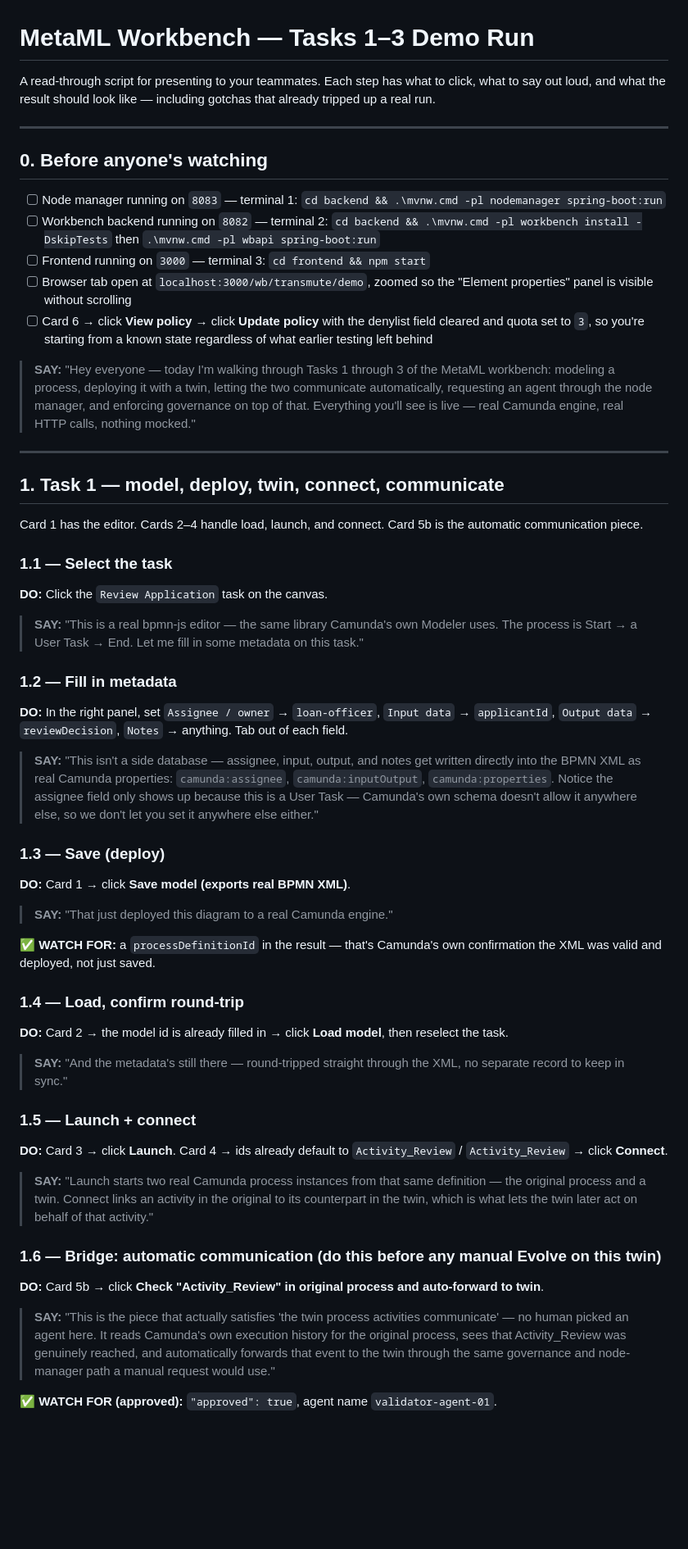
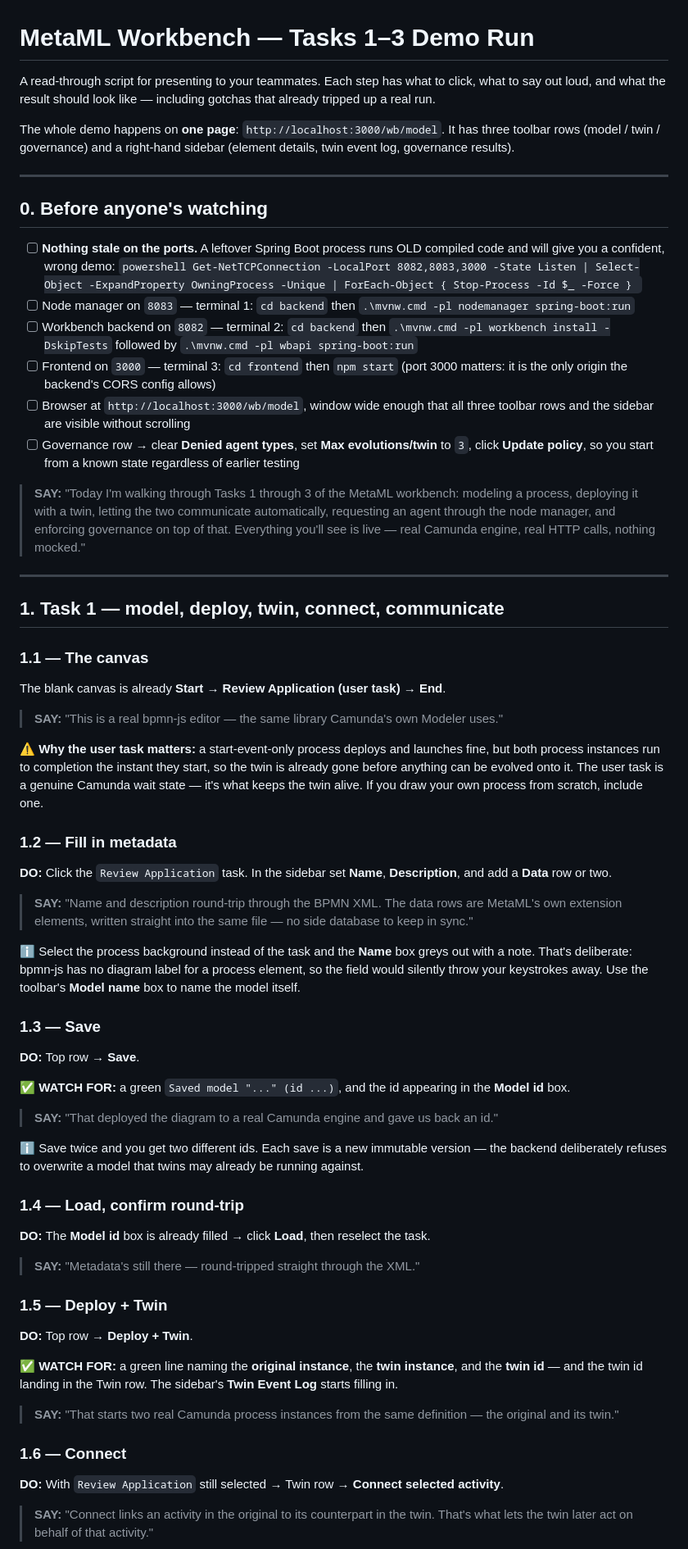
Before and after one commit to nirmantaterh/metaml-workbench-source-of-truth, a Markdown page: DEMO_SCRIPT.md, the part around one of its changes. Shown at 82% size. Drawn GitHub-style; blank space fills up the shorter version.

Commit message:
fix demo script urls
walked through /wb/transmute/demo which 404s now, real page is /wb/model.
rewrote the steps, added gotchas from actually running it.

````diff
--- a/DEMO_SCRIPT.md
+++ b/DEMO_SCRIPT.md
@@ -1,56 +1,92 @@
 # MetaML Workbench — Tasks 1–3 Demo Run
 
-A read-through script for presenting to your teammates. Each step has what to click, what to say out loud, and what the result should look like — including gotchas that already tripped up a real run.
+A read-through script for presenting to your teammates. Each step has what to click, what to say
+out loud, and what the result should look like — including gotchas that already tripped up a real
+run.
+
+The whole demo happens on **one page**: `http://localhost:3000/wb/model`. It has three toolbar
+rows (model / twin / governance) and a right-hand sidebar (element details, twin event log,
+governance results).
 
 ---
 
 ## 0. Before anyone's watching
 
-- [ ] Node manager running on `8083` — terminal 1: `cd backend && .\mvnw.cmd -pl nodemanager spring-boot:run`
-- [ ] Workbench backend running on `8082` — terminal 2: `cd backend && .\mvnw.cmd -pl workbench install -DskipTests` then `.\mvnw.cmd -pl wbapi spring-boot:run`
-- [ ] Frontend running on `3000` — terminal 3: `cd frontend && npm start`
-- [ ] Browser tab open at `localhost:3000/wb/transmute/demo`, zoomed so the "Element properties" panel is visible without scrolling
-- [ ] Card 6 → click **View policy** → click **Update policy** with the denylist field cleared and quota set to `3`, so you're starting from a known state regardless of what earlier testing left behind
+- [ ] **Nothing stale on the ports.** A leftover Spring Boot process runs OLD compiled code and
+      will give you a confident, wrong demo:
+      ```powershell
+      Get-NetTCPConnection -LocalPort 8082,8083,3000 -State Listen |
+        Select-Object -ExpandProperty OwningProcess -Unique |
+        ForEach-Object { Stop-Process -Id $_ -Force }
+      ```
+- [ ] Node manager on `8083` — terminal 1: `cd backend` then `.\mvnw.cmd -pl nodemanager spring-boot:run`
+- [ ] Workbench backend on `8082` — terminal 2: `cd backend` then
+      `.\mvnw.cmd -pl workbench install -DskipTests` followed by `.\mvnw.cmd -pl wbapi spring-boot:run`
+- [ ] Frontend on `3000` — terminal 3: `cd frontend` then `npm start`
+      (port 3000 matters: it is the only origin the backend's CORS config allows)
+- [ ] Browser at `http://localhost:3000/wb/model`, window wide enough that all three toolbar rows
+      and the sidebar are visible without scrolling
+- [ ] Governance row → clear **Denied agent types**, set **Max evolutions/twin** to `3`, click
+      **Update policy**, so you start from a known state regardless of earlier testing
 
-> **SAY:** "Hey everyone — today I'm walking through Tasks 1 through 3 of the MetaML workbench: modeling a process, deploying it with a twin, letting the two communicate automatically, requesting an agent through the node manager, and enforcing governance on top of that. Everything you'll see is live — real Camunda engine, real HTTP calls, nothing mocked."
+> **SAY:** "Today I'm walking through Tasks 1 through 3 of the MetaML workbench: modeling a
+> process, deploying it with a twin, letting the two communicate automatically, requesting an agent
+> through the node manager, and enforcing governance on top of that. Everything you'll see is live
+> — real Camunda engine, real HTTP calls, nothing mocked."
 
 ---
 
 ## 1. Task 1 — model, deploy, twin, connect, communicate
 
-Card 1 has the editor. Cards 2–4 handle load, launch, and connect. Card 5b is the automatic communication piece.
+### 1.1 — The canvas
+The blank canvas is already **Start → Review Application (user task) → End**.
 
-### 1.1 — Select the task
-**DO:** Click the `Review Application` task on the canvas.
+> **SAY:** "This is a real bpmn-js editor — the same library Camunda's own Modeler uses."
 
-> **SAY:** "This is a real bpmn-js editor — the same library Camunda's own Modeler uses. The process is Start → a User Task → End. Let me fill in some metadata on this task."
+⚠️ **Why the user task matters:** a start-event-only process deploys and launches fine, but both
+process instances run to completion the instant they start, so the twin is already gone before
+anything can be evolved onto it. The user task is a genuine Camunda wait state — it's what keeps
+the twin alive. If you draw your own process from scratch, include one.
 
 ### 1.2 — Fill in metadata
-**DO:** In the right panel, set `Assignee / owner` → `loan-officer`, `Input data` → `applicantId`, `Output data` → `reviewDecision`, `Notes` → anything. Tab out of each field.
+**DO:** Click the `Review Application` task. In the sidebar set **Name**, **Description**, and add
+a **Data** row or two.
 
-> **SAY:** "This isn't a side database — assignee, input, output, and notes get written directly into the BPMN XML as real Camunda properties: `camunda:assignee`, `camunda:inputOutput`, `camunda:properties`. Notice the assignee field only shows up because this is a User Task — Camunda's own schema doesn't allow it anywhere else, so we don't let you set it anywhere else either."
+> **SAY:** "Name and description round-trip through the BPMN XML. The data rows are MetaML's own
+> extension elements, written straight into the same file — no side database to keep in sync."
 
-### 1.3 — Save (deploy)
-**DO:** Card 1 → click **Save model (exports real BPMN XML)**.
+ℹ️ Select the process background instead of the task and the **Name** box greys out with a note.
+That's deliberate: bpmn-js has no diagram label for a process element, so the field would silently
+throw your keystrokes away. Use the toolbar's **Model name** box to name the model itself.
 
-> **SAY:** "That just deployed this diagram to a real Camunda engine."
+### 1.3 — Save
+**DO:** Top row → **Save**.
 
-✅ **WATCH FOR:** a `processDefinitionId` in the result — that's Camunda's own confirmation the XML was valid and deployed, not just saved.
+✅ **WATCH FOR:** a green `Saved model "..." (id ...)`, and the id appearing in the **Model id** box.
+
+> **SAY:** "That deployed the diagram to a real Camunda engine and gave us back an id."
+
+ℹ️ Save twice and you get two different ids. Each save is a new immutable version — the backend
+deliberately refuses to overwrite a model that twins may already be running against.
 
 ### 1.4 — Load, confirm round-trip
-**DO:** Card 2 → the model id is already filled in → click **Load model**, then reselect the task.
+**DO:** The **Model id** box is already filled → click **Load**, then reselect the task.
 
-> **SAY:** "And the metadata's still there — round-tripped straight through the XML, no separate record to keep in sync."
+> **SAY:** "Metadata's still there — round-tripped straight through the XML."
 
-### 1.5 — Launch + connect
-**DO:** Card 3 → click **Launch**. Card 4 → ids already default to `Activity_Review` / `Activity_Review` → click **Connect**.
+### 1.5 — Deploy + Twin
+**DO:** Top row → **Deploy + Twin**.
 
-> **SAY:** "Launch starts two real Camunda process instances from that same definition — the original process and a twin. Connect links an activity in the original to its counterpart in the twin, which is what lets the twin later act on behalf of that activity."
+✅ **WATCH FOR:** a green line naming the **original instance**, the **twin instance**, and the
+**twin id** — and the twin id landing in the Twin row. The sidebar's **Twin Event Log** starts
+filling in.
 
-### 1.6 — Bridge: automatic communication (do this before any manual Evolve on this twin)
-**DO:** Card 5b → click **Check "Activity_Review" in original process and auto-forward to twin**.
+> **SAY:** "That starts two real Camunda process instances from the same definition — the original
+> and its twin."
 
-> **SAY:** "This is the piece that actually satisfies 'the twin process activities communicate' — no human picked an agent here. It reads Camunda's own execution history for the original process, sees that Activity_Review was genuinely reached, and automatically forwards that event to the twin through the same governance and node-manager path a manual request would use."
+### 1.6 — Connect
+**DO:** With `Review Application` still selected → Twin row → **Connect selected activity**.
 
-✅ **WATCH FOR (approved):** `"approved": true`, agent name `validator-agent-01`.
+> **SAY:** "Connect links an activity in the original to its counterpart in the twin. That's what
+> lets the twin later act on behalf of that activity."
 
````
Also changed, not shown: other parts of DEMO_SCRIPT.md (+72 -42 lines).
